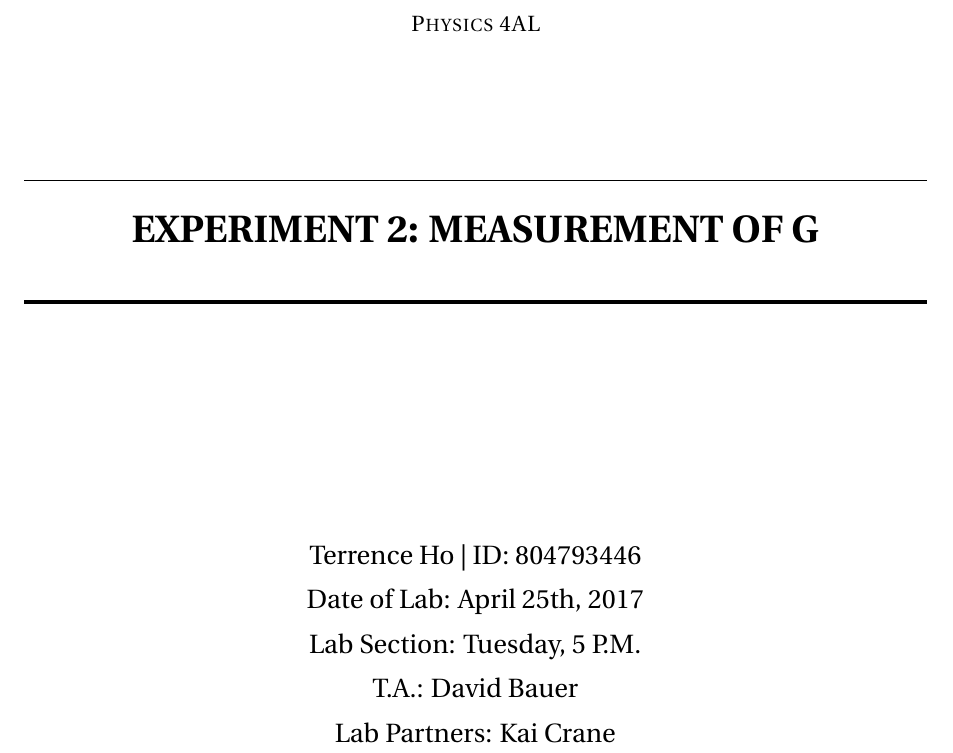
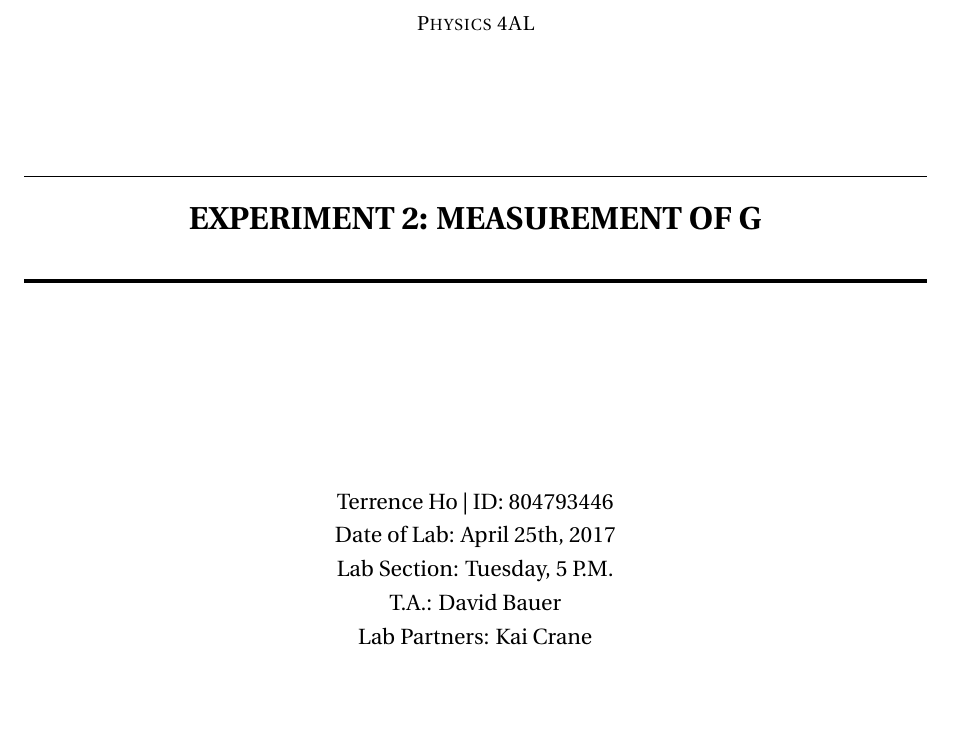
Before and after one commit to TerrenceHo/Physics4AL, a LaTeX document (TryLatex/cover.tex): part of page 1 of 8, cut so that both start at the same text, the shorter picture padded with empty space. Compiled offline with pdfLaTeX.

Commit message:
Minor changes to templates

```diff
--- a/TryLatex/cover.tex
+++ b/TryLatex/cover.tex
@@ -11,7 +11,7 @@
 %
 %%%%%%%%%%%%%%%%%%%%%%%%%%%%%%%%%%%%%%%%%%%%%%%%%%%%%%%%%%%%%%%%%%%%%%
 
-\documentclass[12pt]{report}
+\documentclass[11pt]{report}
 \usepackage[a4paper]{geometry}
 \usepackage[myheadings]{fullpage}
 \usepackage{fancyhdr}
@@ -24,7 +24,7 @@
 \usepackage[english]{babel}
 \usepackage{sectsty}
 \usepackage{url, lipsum}
-
+\usepackage{amsmath}
 
 \newcommand{\HRule}[1]{\rule{\linewidth}{#1}}
 \onehalfspacing
```
Also changed, not shown: Experiment2.pdf.
